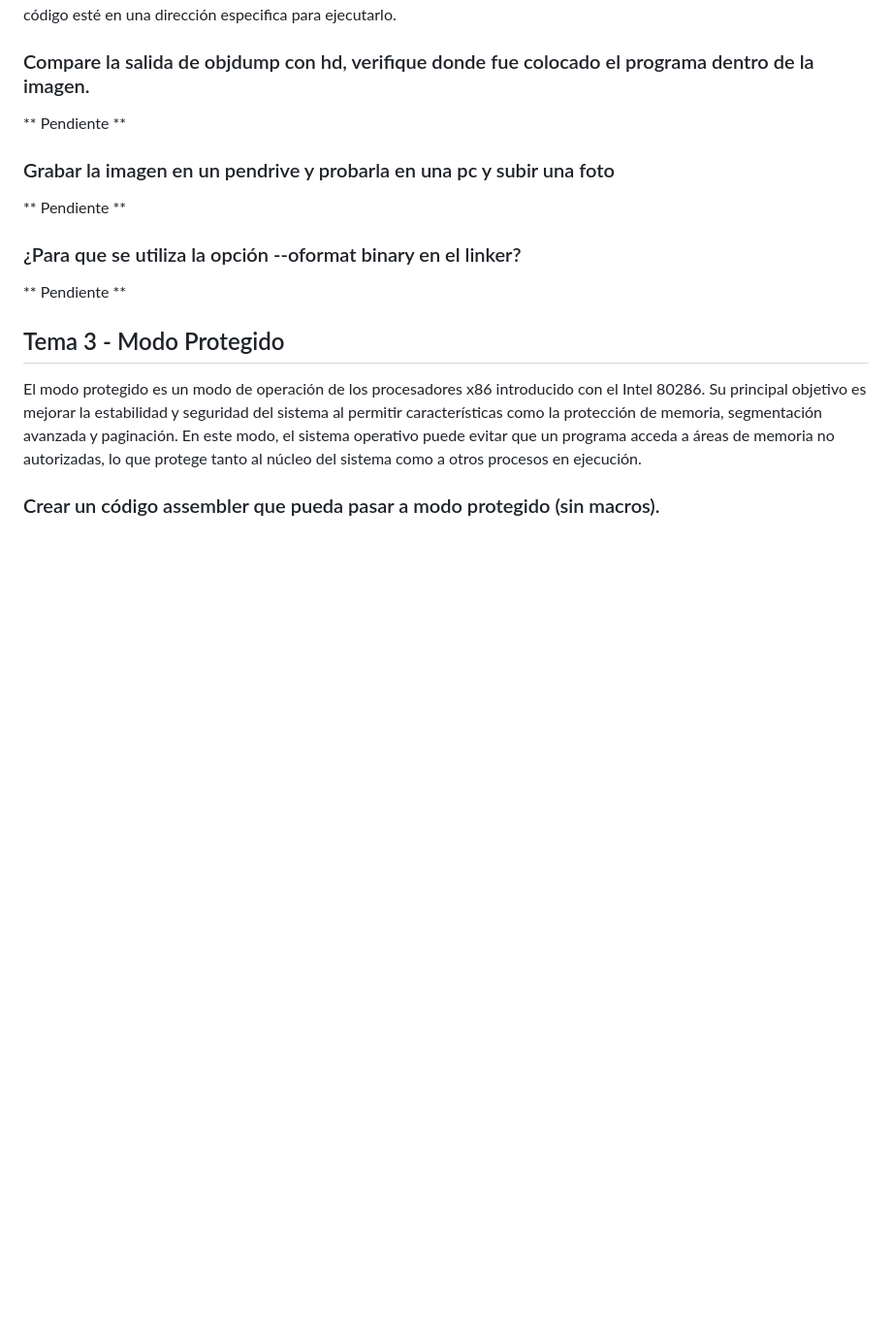
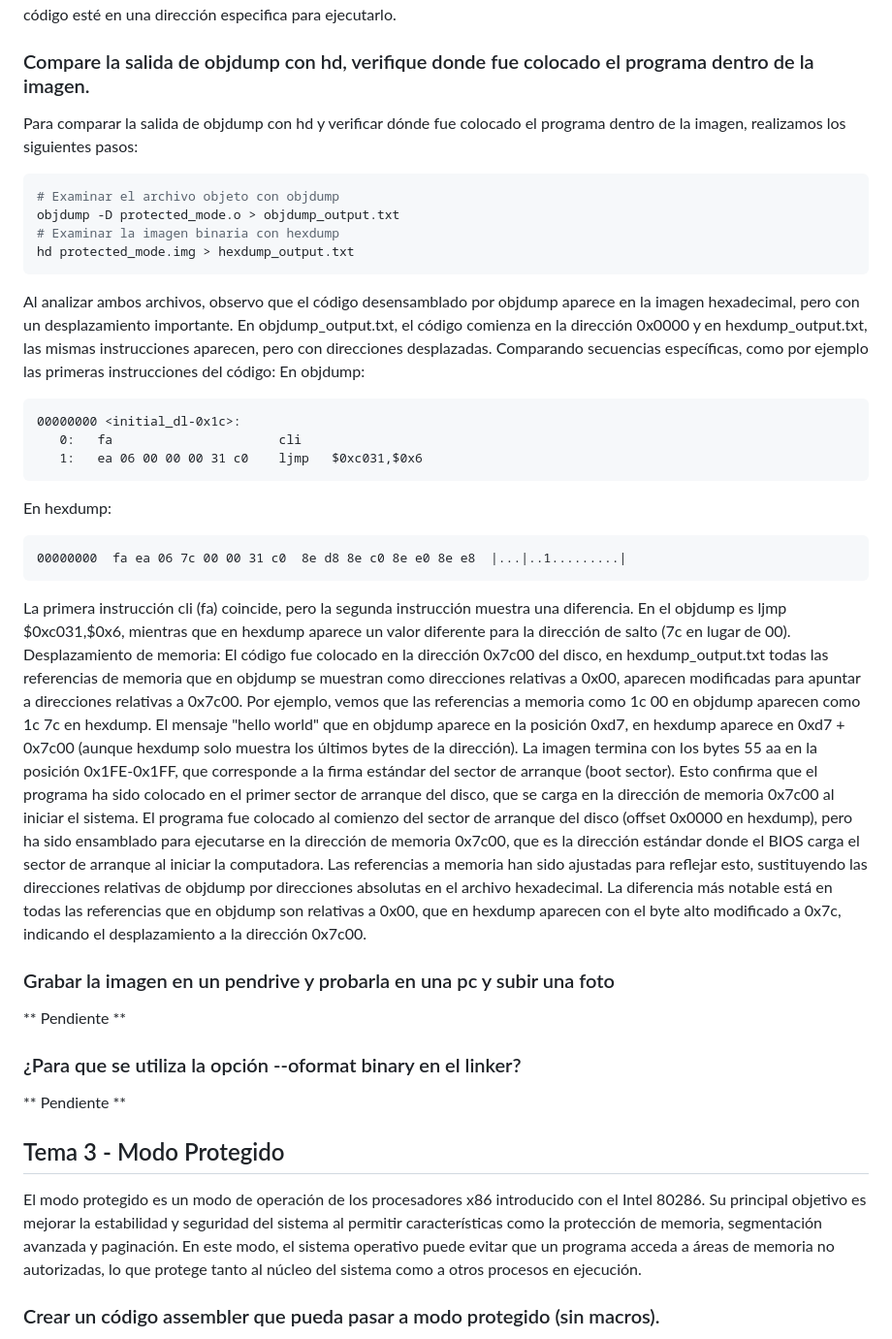
Before and after one commit to MagdalenaOroC/C--, a Markdown page: TP_3/README.md, the part around the change printed below. Shown: that part at 97% size. GitHub-like rendering; blank space fills up the shorter version.

Commit message:
Comparacion de la salida de objdump con hd

````diff
--- a/TP_3/README.md
+++ b/TP_3/README.md
@@ -47,9 +47,30 @@ Permite que el programa se ejecute correctamente en el hardware específico, por
 
 ### Compare la salida de objdump con hd, verifique donde fue colocado el programa dentro de la imagen.
 
+Para comparar la salida de objdump con hd y verificar dónde fue colocado el programa dentro de la imagen, realizamos los siguientes pasos:
 
-** Pendiente **
-
+```bash
+# Examinar el archivo objeto con objdump
+objdump -D protected_mode.o > objdump_output.txt
+# Examinar la imagen binaria con hexdump
+hd protected_mode.img > hexdump_output.txt
+```
+Al analizar ambos archivos, observo que el código desensamblado por objdump aparece en la imagen hexadecimal, pero con un desplazamiento importante. En objdump_output.txt, el código comienza en la dirección 0x0000 y en hexdump_output.txt, las mismas instrucciones aparecen, pero con direcciones desplazadas.
+Comparando secuencias específicas, como por ejemplo las primeras instrucciones del código:
+En objdump:
+```
+00000000 <initial_dl-0x1c>:
+   0:	fa                   	cli
+   1:	ea 06 00 00 00 31 c0 	ljmp   $0xc031,$0x6
+```
+En hexdump:
+```
+00000000  fa ea 06 7c 00 00 31 c0  8e d8 8e c0 8e e0 8e e8  |...|..1.........|
+```
+La primera instrucción cli (fa) coincide, pero la segunda instrucción muestra una diferencia. En el objdump es ljmp $0xc031,$0x6, mientras que en hexdump aparece un valor diferente para la dirección de salto (7c en lugar de 00).
+Desplazamiento de memoria: El código fue colocado en la dirección 0x7c00 del disco, en hexdump_output.txt todas las referencias de memoria que en objdump se muestran como direcciones relativas a 0x00, aparecen modificadas para apuntar a direcciones relativas a 0x7c00. Por ejemplo, vemos que las referencias a memoria como 1c 00 en objdump aparecen como 1c 7c en hexdump. El mensaje "hello world" que en objdump aparece en la posición 0xd7, en hexdump aparece en 0xd7 + 0x7c00 (aunque hexdump solo muestra los últimos bytes de la dirección).
+La imagen termina con los bytes 55 aa en la posición 0x1FE-0x1FF, que corresponde a la firma estándar del sector de arranque (boot sector). Esto confirma que el programa ha sido colocado en el primer sector de arranque del disco, que se carga en la dirección de memoria 0x7c00 al iniciar el sistema.
+El programa fue colocado al comienzo del sector de arranque del disco (offset 0x0000 en hexdump), pero ha sido ensamblado para ejecutarse en la dirección de memoria 0x7c00, que es la dirección estándar donde el BIOS carga el sector de arranque al iniciar la computadora. Las referencias a memoria han sido ajustadas para reflejar esto, sustituyendo las direcciones relativas de objdump por direcciones absolutas en el archivo hexadecimal. La diferencia más notable está en todas las referencias que en objdump son relativas a 0x00, que en hexdump aparecen con el byte alto modificado a 0x7c, indicando el desplazamiento a la dirección 0x7c00.
 
 ### Grabar la imagen en un pendrive y probarla en una pc y subir una foto
 
````
Also changed, not shown: other parts of TP_3/README.md (+1 -1 lines).
